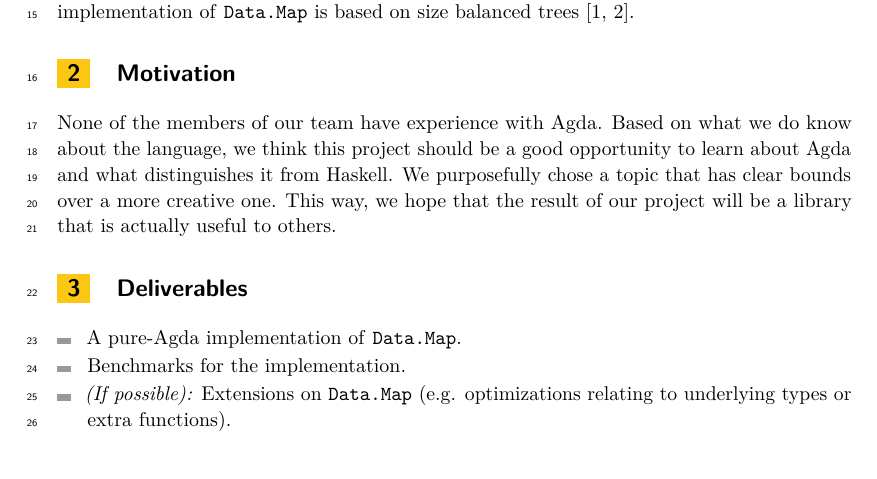
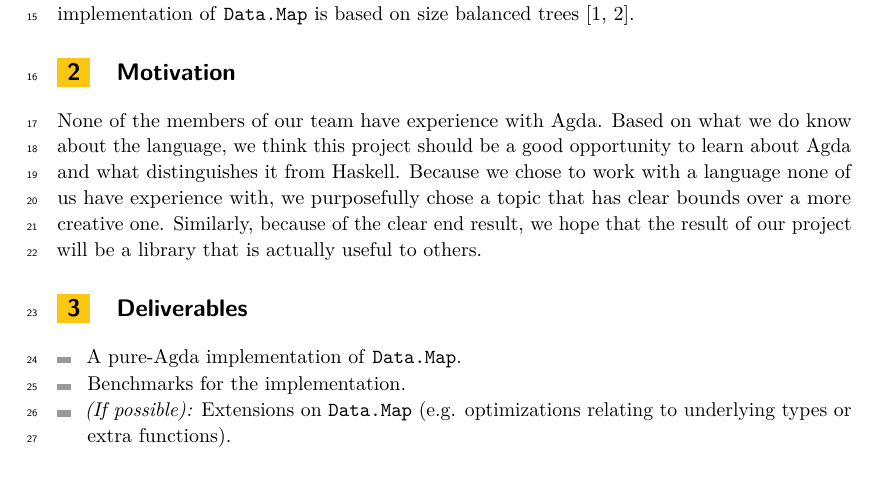
Before and after one commit to sebabulous/afp-project, a LaTeX paper (proposal/main.tex): part of page 1 of 2, cut so that both start at the same text. Compiled offline with pdfLaTeX.

Commit message:
motivation

```diff
--- a/proposal/main.tex
+++ b/proposal/main.tex
@@ -28,8 +28,8 @@ We believe that an implementation of the \texttt{Data.Map} module from Haskell's
 \section{Motivation}
 None of the members of our team have experience with Agda.
 Based on what we do know about the language, we think this project should be a good opportunity to learn about Agda and what distinguishes it from Haskell.
-We purposefully chose a topic that has clear bounds over a more creative one.
-This way, we hope that the result of our project will be a library that is actually useful to others.
+Because we chose to work with a language none of us have experience with, we purposefully chose a topic that has clear bounds over a more creative one.
+Similarly, because of the clear end result, we hope that the result of our project will be a library that is actually useful to others.
 
 \section{Deliverables}
 \begin{itemize}
```
